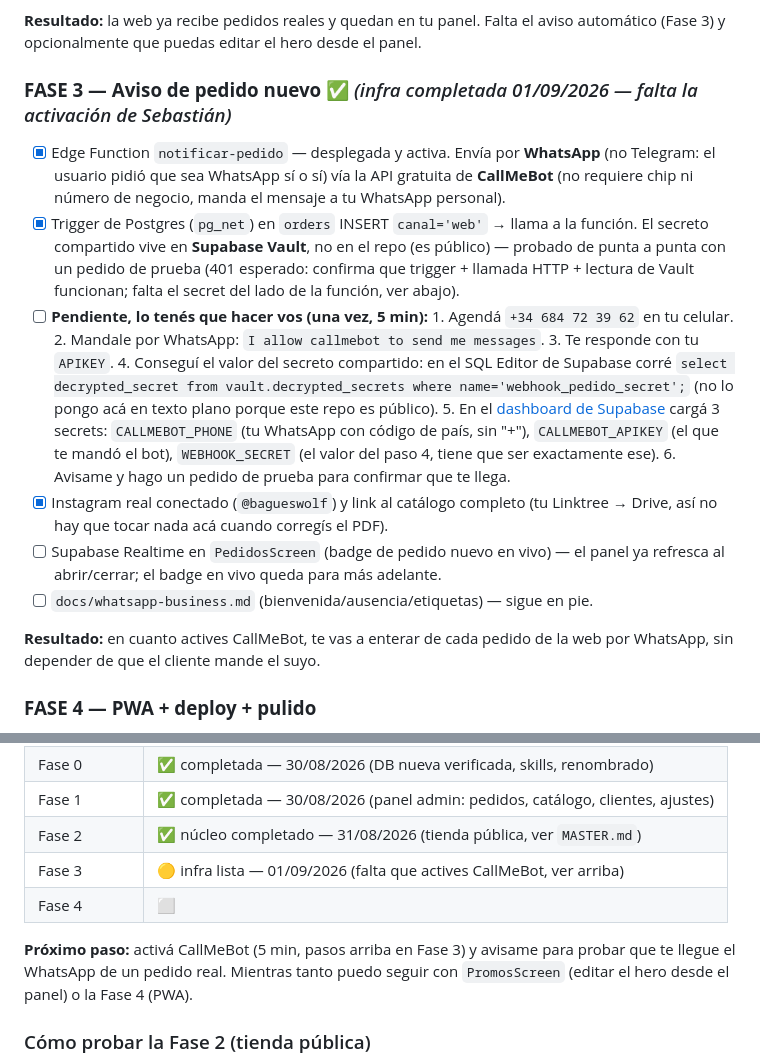
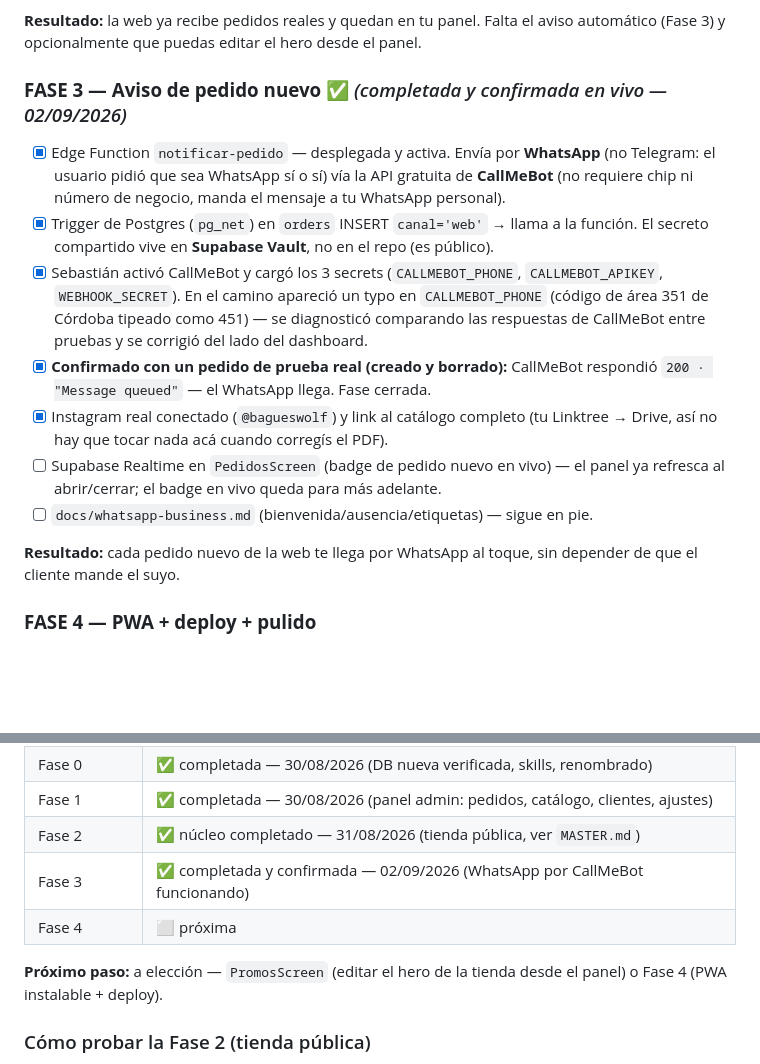
Before and after one commit to Seba-fernandez/baguesfraganciaswolf, a Markdown page: PLAN-MAESTRO.md, 2 parts joined by grey strips. Rendered like a GitHub page; blank space fills up the shorter version.

Commit message:
docs: Fase 3 confirmada — WhatsApp por CallMeBot funcionando en vivo
Probado con un pedido de prueba real (creado y borrado): CallMeBot
respondió 200 / "Message queued". El typo que tenía CALLMEBOT_PHONE
(área 351 de Córdoba tipeada como 451) se diagnosticó comparando el
número que devolvía CallMeBot entre pruebas sucesivas.

Co-Authored-By: Claude Sonnet 5 <noreply@anthropic.com>

```diff
--- a/PLAN-MAESTRO.md
+++ b/PLAN-MAESTRO.md
@@ -529,36 +529,29 @@ el catálogo con el toggle on/off. Falta la web pública (Fase 2) y el aviso aut
 **Resultado:** la web ya recibe pedidos reales y quedan en tu panel. Falta el
 aviso automático (Fase 3) y opcionalmente que puedas editar el hero desde el panel.
 
-### **FASE 3 — Aviso de pedido nuevo** ✅ *(infra completada 01/09/2026 — falta la activación de Sebastián)*
+### **FASE 3 — Aviso de pedido nuevo** ✅ *(completada y confirmada en vivo — 02/09/2026)*
 - [x] Edge Function `notificar-pedido` — desplegada y activa. Envía por
       **WhatsApp** (no Telegram: el usuario pidió que sea WhatsApp sí o sí) vía
       la API gratuita de **CallMeBot** (no requiere chip ni número de negocio,
       manda el mensaje a tu WhatsApp personal).
 - [x] Trigger de Postgres (`pg_net`) en `orders` INSERT `canal='web'` → llama a
       la función. El secreto compartido vive en **Supabase Vault**, no en el
-      repo (es público) — probado de punta a punta con un pedido de prueba
-      (401 esperado: confirma que trigger + llamada HTTP + lectura de Vault
-      funcionan; falta el secret del lado de la función, ver abajo).
-- [ ] **Pendiente, lo tenés que hacer vos (una vez, 5 min):**
-      1. Agendá `+34 684 72 39 62` en tu celular.
-      2. Mandale por WhatsApp: `I allow callmebot to send me messages`.
-      3. Te responde con tu `APIKEY`.
-      4. Conseguí el valor del secreto compartido: en el SQL Editor de Supabase
-         corré `select decrypted_secret from vault.decrypted_secrets where name='webhook_pedido_secret';`
-         (no lo pongo acá en texto plano porque este repo es público).
-      5. En el [dashboard de Supabase](https://supabase.com/dashboard/project/wynownataftnompltsok/functions/notificar-pedido/secrets)
-         cargá 3 secrets: `CALLMEBOT_PHONE` (tu WhatsApp con código de país,
-         sin "+"), `CALLMEBOT_APIKEY` (el que te mandó el bot), `WEBHOOK_SECRET`
-         (el valor del paso 4, tiene que ser exactamente ese).
-      6. Avisame y hago un pedido de prueba para confirmar que te llega.
+      repo (es público).
+- [x] Sebastián activó CallMeBot y cargó los 3 secrets (`CALLMEBOT_PHONE`,
+      `CALLMEBOT_APIKEY`, `WEBHOOK_SECRET`). En el camino apareció un typo en
+      `CALLMEBOT_PHONE` (código de área 351 de Córdoba tipeado como 451) — se
+      diagnosticó comparando las respuestas de CallMeBot entre pruebas y se
+      corrigió del lado del dashboard.
+- [x] **Confirmado con un pedido de prueba real (creado y borrado):** CallMeBot
+      respondió `200 · "Message queued"` — el WhatsApp llega. Fase cerrada.
 - [x] Instagram real conectado (`@bagueswolf`) y link al catálogo completo
       (tu Linktree → Drive, así no hay que tocar nada acá cuando corregís el PDF).
 - [ ] Supabase Realtime en `PedidosScreen` (badge de pedido nuevo en vivo) — el
       panel ya refresca al abrir/cerrar; el badge en vivo queda para más adelante.
 - [ ] `docs/whatsapp-business.md` (bienvenida/ausencia/etiquetas) — sigue en pie.
 
-**Resultado:** en cuanto actives CallMeBot, te vas a enterar de cada pedido de
-la web por WhatsApp, sin depender de que el cliente mande el suyo.
+**Resultado:** cada pedido nuevo de la web te llega por WhatsApp al toque, sin
+depender de que el cliente mande el suyo.
 
 ### **FASE 4 — PWA + deploy + pulido**
 - [ ] `vite-plugin-pwa`: manifest, iconos, service worker (cachea el shell visual).
@@ -673,12 +666,11 @@ lados:
 | Fase 0 | ✅ completada — 30/08/2026 (DB nueva verificada, skills, renombrado) |
 | Fase 1 | ✅ completada — 30/08/2026 (panel admin: pedidos, catálogo, clientes, ajustes) |
 | Fase 2 | ✅ núcleo completado — 31/08/2026 (tienda pública, ver `MASTER.md`) |
-| Fase 3 | 🟡 infra lista — 01/09/2026 (falta que actives CallMeBot, ver arriba) |
-| Fase 4 | ⬜ |
+| Fase 3 | ✅ completada y confirmada — 02/09/2026 (WhatsApp por CallMeBot funcionando) |
+| Fase 4 | ⬜ próxima |
 
-**Próximo paso:** activá CallMeBot (5 min, pasos arriba en Fase 3) y avisame
-para probar que te llegue el WhatsApp de un pedido real. Mientras tanto puedo
-seguir con `PromosScreen` (editar el hero desde el panel) o la Fase 4 (PWA).
+**Próximo paso:** a elección — `PromosScreen` (editar el hero de la tienda
+desde el panel) o Fase 4 (PWA instalable + deploy).
 
 ### Cómo probar la Fase 2 (tienda pública)
 1. `npm run dev` → abrí `http://localhost:5173/` (sin login, es la tienda).
```
